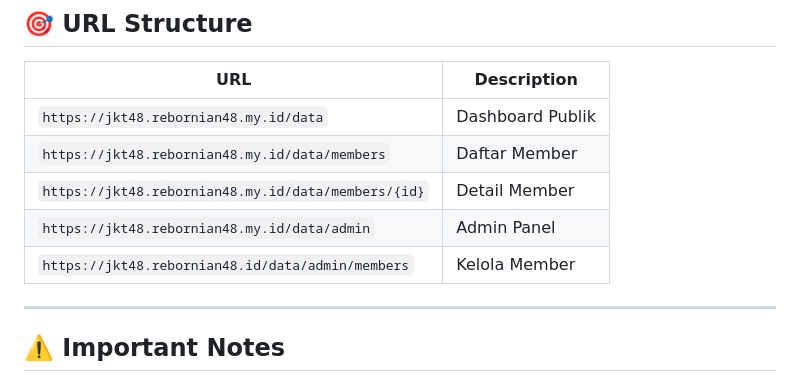
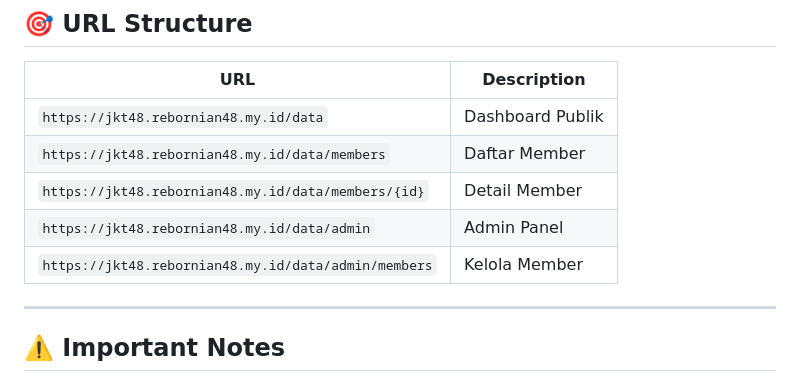
Before and after one commit to Rebornian48/data, a Markdown page: DEPLOY.md, the part around the change. Drawn GitHub-style.

Commit message:
Fix domain typo in DEPLOY.md admin members URL

```diff
--- a/DEPLOY.md
+++ b/DEPLOY.md
@@ -355,7 +355,7 @@ mysqldump -u u1234567_admin -p u1234567_jkt48 > backup_$(date +%Y%m%d).sql
 | `https://jkt48.rebornian48.my.id/data/members` | Daftar Member |
 | `https://jkt48.rebornian48.my.id/data/members/{id}` | Detail Member |
 | `https://jkt48.rebornian48.my.id/data/admin` | Admin Panel |
-| `https://jkt48.rebornian48.id/data/admin/members` | Kelola Member |
+| `https://jkt48.rebornian48.my.id/data/admin/members` | Kelola Member |
 
 ---
 
```
